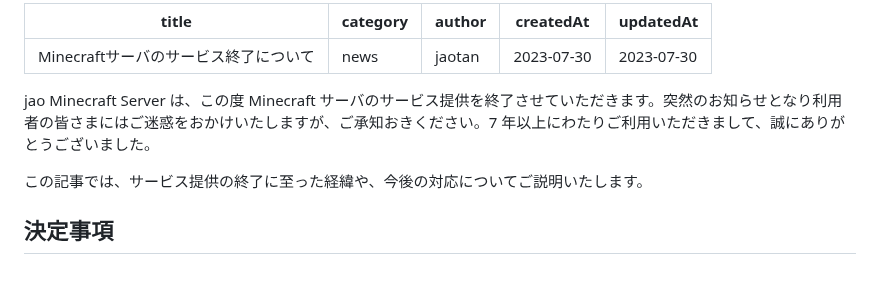
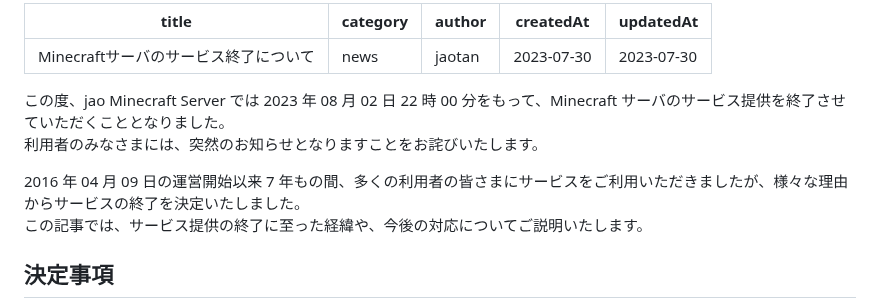
Before and after one commit to jaoafa/jaoweb-docs, a Markdown page: blog/theend.md, the part around the change. Rendered like a GitHub page; blank space fills up the shorter version.

Commit message:
Update blog/theend.md
Co-authored-by: Tomachi <8929706+book000@users.noreply.github.com>

```diff
--- a/blog/theend.md
+++ b/blog/theend.md
@@ -6,8 +6,10 @@ createdAt: 2023-07-30
 updatedAt: 2023-07-30
 ---
 
-jao Minecraft Server は、この度 Minecraft サーバのサービス提供を終了させていただきます。突然のお知らせとなり利用者の皆さまにはご迷惑をおかけいたしますが、ご承知おきください。7 年以上にわたりご利用いただきまして、誠にありがとうございました。
+この度、jao Minecraft Server では 2023 年 08 月 02 日 22 時 00 分をもって、Minecraft サーバのサービス提供を終了させていただくこととなりました。
+利用者のみなさまには、突然のお知らせとなりますことをお詫びいたします。
 
+2016 年 04 月 09 日の運営開始以来 7 年もの間、多くの利用者の皆さまにサービスをご利用いただきましたが、様々な理由からサービスの終了を決定いたしました。
 この記事では、サービス提供の終了に至った経緯や、今後の対応についてご説明いたします。
 
 ## 決定事項
```
